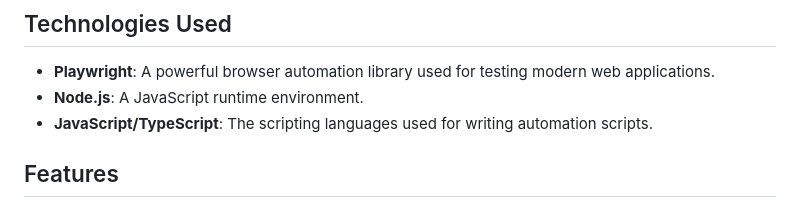
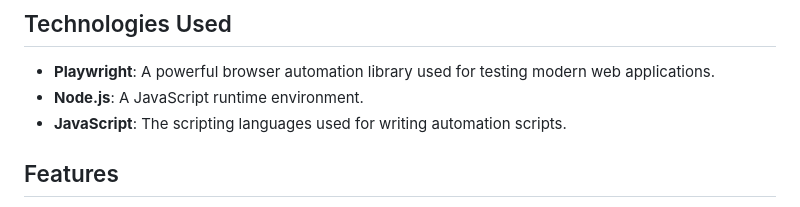
Before and after one commit to janahbeatriz/playwright-demo, a Markdown page: README.md, the part around the change. Drawn GitHub-style.

```diff
--- a/README.md
+++ b/README.md
@@ -5,7 +5,7 @@ This repository demonstrates end-to-end test automation using Playwright. The pr
 ## Technologies Used
 - **Playwright**: A powerful browser automation library used for testing modern web applications.
 - **Node.js**: A JavaScript runtime environment.
-- **JavaScript/TypeScript**: The scripting languages used for writing automation scripts.
+- **JavaScript**: The scripting languages used for writing automation scripts.
 
 ## Features
 - Automated browser testing with Playwright.
```
